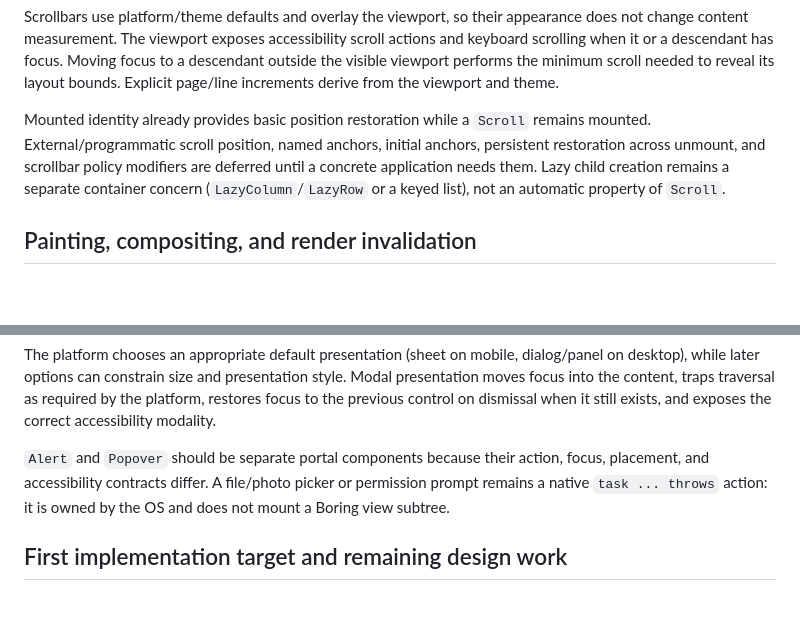
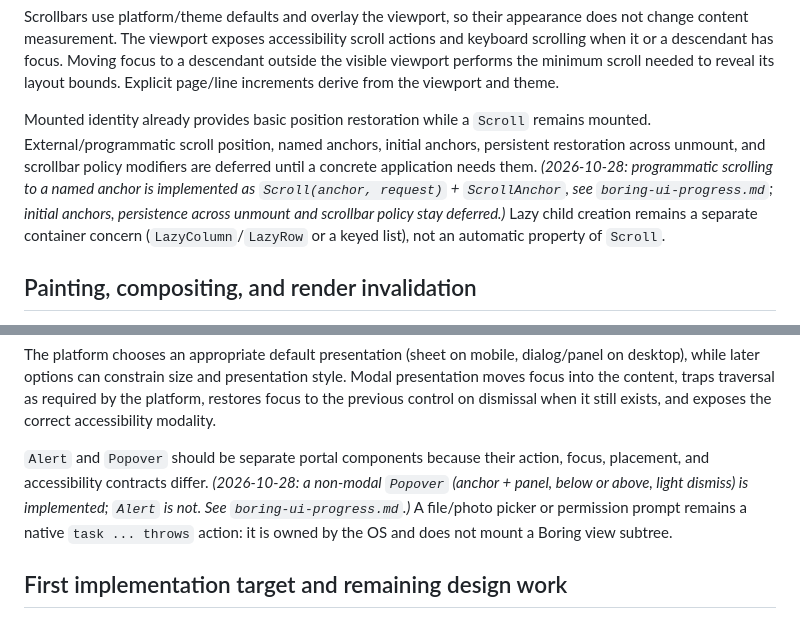
Before and after one commit to mlanoe/boring, a Markdown page: docs/design-notes/boring-ui-draft.md, 2 parts joined by grey strips. Drawn GitHub-style; blank space fills up the shorter version.

```diff
--- a/docs/design-notes/boring-ui-draft.md
+++ b/docs/design-notes/boring-ui-draft.md
@@ -1511,7 +1511,8 @@ the viewport and theme.
 
 Mounted identity already provides basic position restoration while a `Scroll` remains mounted.
 External/programmatic scroll position, named anchors, initial anchors, persistent restoration across
-unmount, and scrollbar policy modifiers are deferred until a concrete application needs them. Lazy
+unmount, and scrollbar policy modifiers are deferred until a concrete application needs them.
+*(2026-10-28: programmatic scrolling to a named anchor is implemented as `Scroll(anchor, request)` + `ScrollAnchor`, see `boring-ui-progress.md`; initial anchors, persistence across unmount and scrollbar policy stay deferred.)* Lazy
 child creation remains a separate container concern (`LazyColumn`/`LazyRow` or a keyed list), not an
 automatic property of `Scroll`.
 
@@ -2602,7 +2603,8 @@ focus into the content, traps traversal as required by the platform, restores fo
 control on dismissal when it still exists, and exposes the correct accessibility modality.
 
 `Alert` and `Popover` should be separate portal components because their action, focus, placement,
-and accessibility contracts differ. A file/photo picker or permission prompt remains a native
+and accessibility contracts differ.
+*(2026-10-28: a non-modal `Popover` (anchor + panel, below or above, light dismiss) is implemented; `Alert` is not. See `boring-ui-progress.md`.)* A file/photo picker or permission prompt remains a native
 `task ... throws` action: it is owned by the OS and does not mount a Boring view subtree.
 
 ## First implementation target and remaining design work
```
Also changed, not shown: docs/design-notes/boring-ui-progress.md (+57 -17 lines).
